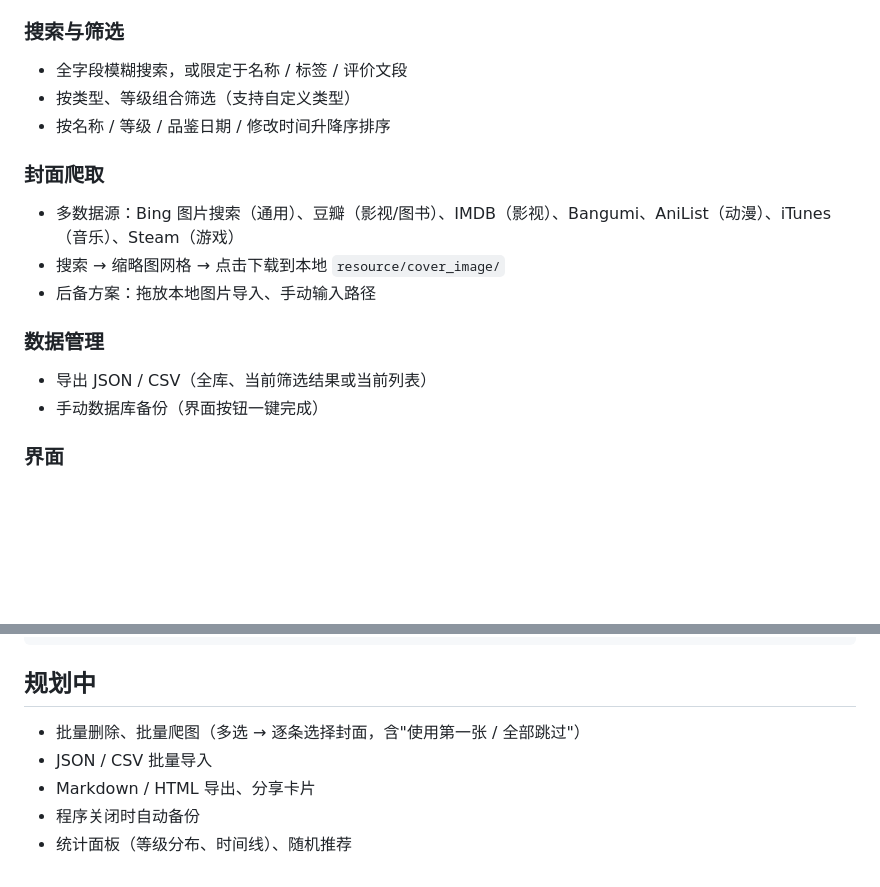
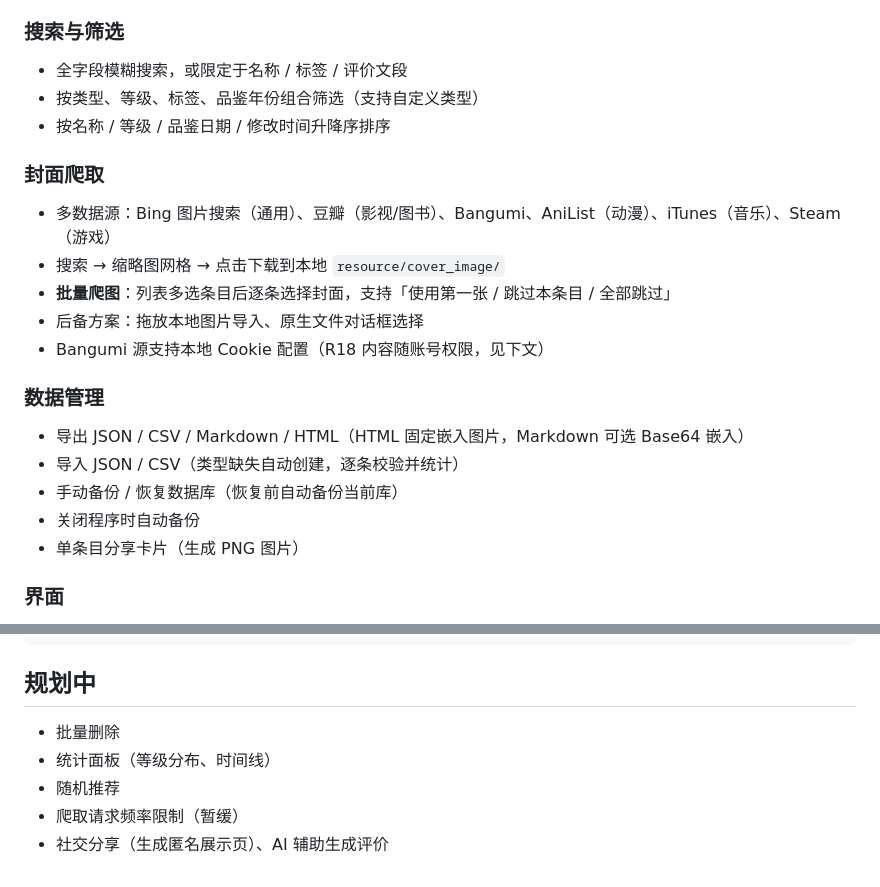
Before and after one commit to KamisugiMizuki/preference_database, a Markdown page: README.md, 2 parts joined by grey strips. GitHub-like rendering; blank space fills up the shorter version.

Commit message:
docs: 更新功能特性与规划中清单（本轮新增功能）

```diff
--- a/README.md
+++ b/README.md
@@ -13,17 +13,22 @@
 
 ### 搜索与筛选
 - 全字段模糊搜索，或限定于名称 / 标签 / 评价文段
-- 按类型、等级组合筛选（支持自定义类型）
+- 按类型、等级、标签、品鉴年份组合筛选（支持自定义类型）
 - 按名称 / 等级 / 品鉴日期 / 修改时间升降序排序
 
 ### 封面爬取
-- 多数据源：Bing 图片搜索（通用）、豆瓣（影视/图书）、IMDB（影视）、Bangumi、AniList（动漫）、iTunes（音乐）、Steam（游戏）
+- 多数据源：Bing 图片搜索（通用）、豆瓣（影视/图书）、Bangumi、AniList（动漫）、iTunes（音乐）、Steam（游戏）
 - 搜索 → 缩略图网格 → 点击下载到本地 `resource/cover_image/`
-- 后备方案：拖放本地图片导入、手动输入路径
+- **批量爬图**：列表多选条目后逐条选择封面，支持「使用第一张 / 跳过本条目 / 全部跳过」
+- 后备方案：拖放本地图片导入、原生文件对话框选择
+- Bangumi 源支持本地 Cookie 配置（R18 内容随账号权限，见下文）
 
 ### 数据管理
-- 导出 JSON / CSV（全库、当前筛选结果或当前列表）
-- 手动数据库备份（界面按钮一键完成）
+- 导出 JSON / CSV / Markdown / HTML（HTML 固定嵌入图片，Markdown 可选 Base64 嵌入）
+- 导入 JSON / CSV（类型缺失自动创建，逐条校验并统计）
+- 手动备份 / 恢复数据库（恢复前自动备份当前库）
+- 关闭程序时自动备份
+- 单条目分享卡片（生成 PNG 图片）
 
 ### 界面
 - 暗色模式（跟随系统，可手动切换）
@@ -124,8 +129,8 @@ preference_database/
 
 ## 规划中
 
-- 批量删除、批量爬图（多选 → 逐条选择封面，含"使用第一张 / 全部跳过"）
-- JSON / CSV 批量导入
-- Markdown / HTML 导出、分享卡片
-- 程序关闭时自动备份
-- 统计面板（等级分布、时间线）、随机推荐
+- 批量删除
+- 统计面板（等级分布、时间线）
+- 随机推荐
+- 爬取请求频率限制（暂缓）
+- 社交分享（生成匿名展示页）、AI 辅助生成评价
```
